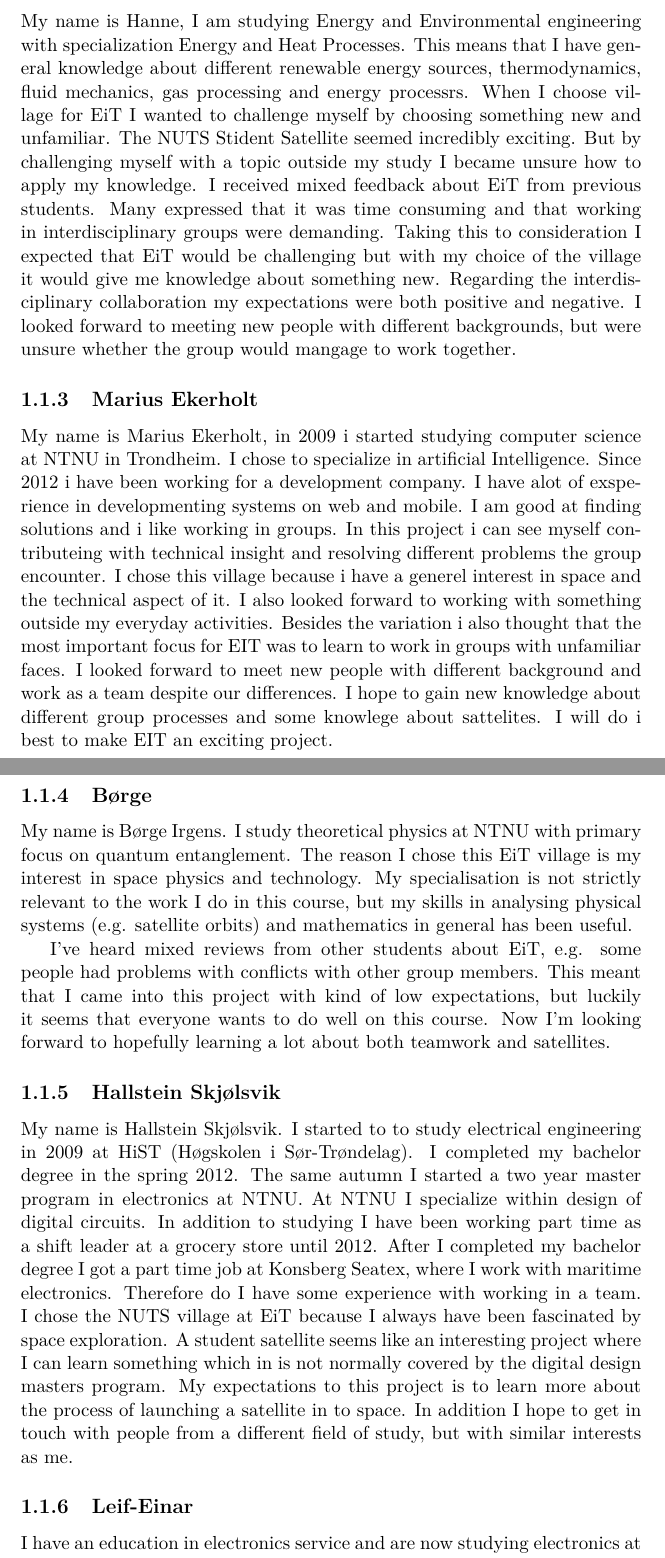
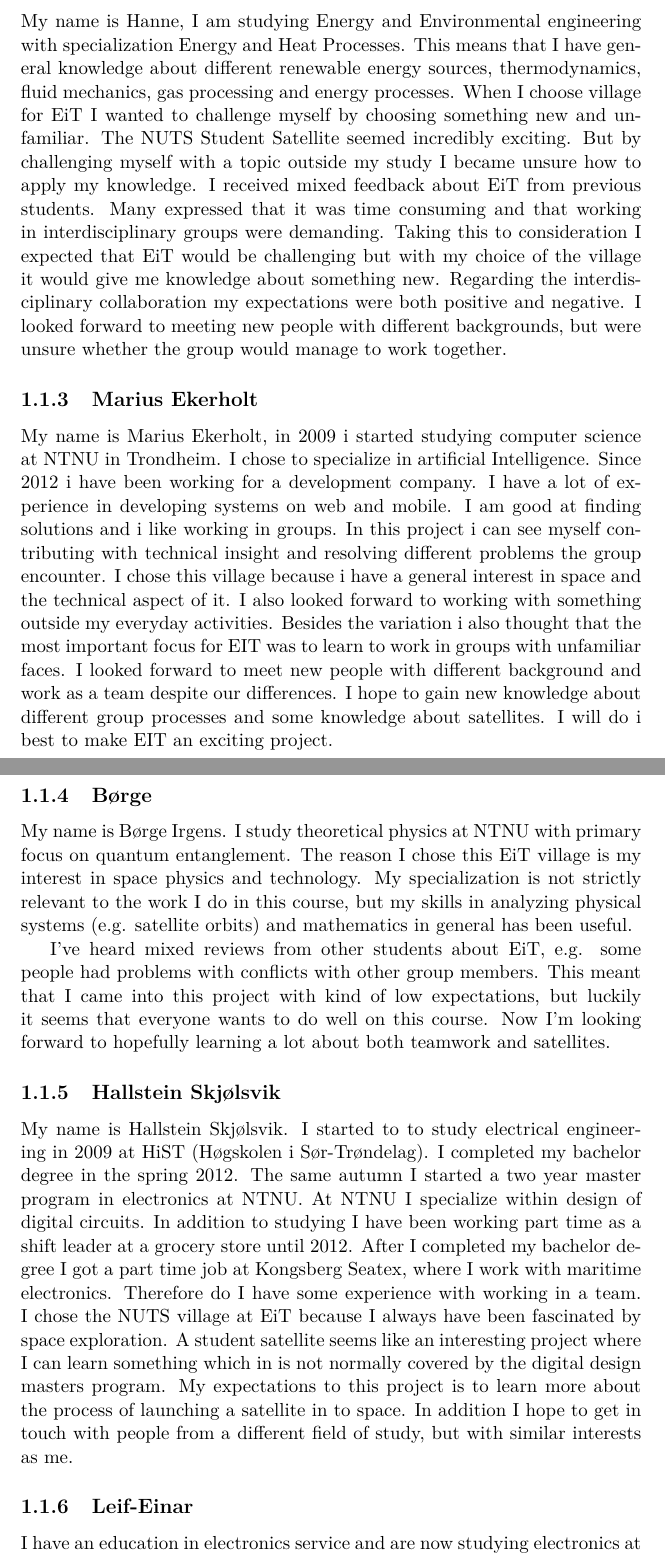
Before and after one commit to Ekerholten/EIT-Gruppe-Blue-Box, a LaTeX thesis (Prosessrapport/process_report_main.tex, which reads Prosessrapport/Introduction/Hallstein.tex, Prosessrapport/Introduction/Hanne.tex, Prosessrapport/Introduction/borge.tex): two parts of pages 5 and 6 of 17, joined at a grey line, cut so that both start at the same text. Compiled offline with pdfLaTeX.

Commit message:
Spellign done on the individual expectations to EiT.

```diff
--- a/Prosessrapport/Introduction/Hallstein.tex
+++ b/Prosessrapport/Introduction/Hallstein.tex
@@ -1,3 +1,3 @@
 \subsection{Hallstein Skjølsvik}
-My name is Hallstein Skjølsvik. I started to to study electrical engineering in 2009 at HiST (Høgskolen i Sør-Trøndelag). I completed my bachelor degree in the spring 2012. The same autumn I started a two year master program in electronics at NTNU. At NTNU I specialize within design of digital circuits. In addition to studying I have been working part time as a shift leader at a grocery store until 2012. After I completed my bachelor degree I got a part time job at Konsberg Seatex, where I work with maritime electronics. Therefore do I have some experience with working in a team.
+My name is Hallstein Skjølsvik. I started to to study electrical engineering in 2009 at HiST (Høgskolen i Sør-Trøndelag). I completed my bachelor degree in the spring 2012. The same autumn I started a two year master program in electronics at NTNU. At NTNU I specialize within design of digital circuits. In addition to studying I have been working part time as a shift leader at a grocery store until 2012. After I completed my bachelor degree I got a part time job at Kongsberg Seatex, where I work with maritime electronics. Therefore do I have some experience with working in a team.
 	I chose the NUTS village at EiT because I always have been fascinated by space exploration. A student satellite seems like an interesting project where I can learn something which in is not normally covered by the digital design masters program. My expectations to this project is to learn more about the process of launching a satellite in to space. In addition I hope to get in touch with people from a different field of study, but with similar interests as me.
--- a/Prosessrapport/Introduction/Hanne.tex
+++ b/Prosessrapport/Introduction/Hanne.tex
@@ -1,3 +1,3 @@
 \subsection{Hanne}
 
-My name is Hanne, I am studying Energy and Environmental engineering with specialization Energy and Heat Processes. This means that I have general knowledge about different renewable energy sources, thermodynamics, fluid mechanics, gas processing and energy processrs. When I choose village for EiT I wanted to challenge myself by choosing something new and unfamiliar. The NUTS Stident Satellite seemed incredibly exciting. But by challenging myself with a topic outside my study I became unsure how to apply my knowledge. I received mixed feedback about EiT from previous students. Many expressed that it was time consuming and that working in interdisciplinary groups were demanding. Taking this to consideration I expected that EiT would be challenging but with my choice of the village it would give me knowledge about something new. Regarding the interdisciplinary collaboration my expectations were both positive and negative. I looked forward to meeting new people with different backgrounds, but were unsure whether the group would mangage to work together.
+My name is Hanne, I am studying Energy and Environmental engineering with specialization Energy and Heat Processes. This means that I have general knowledge about different renewable energy sources, thermodynamics, fluid mechanics, gas processing and energy processes. When I choose village for EiT I wanted to challenge myself by choosing something new and unfamiliar. The NUTS Student Satellite seemed incredibly exciting. But by challenging myself with a topic outside my study I became unsure how to apply my knowledge. I received mixed feedback about EiT from previous students. Many expressed that it was time consuming and that working in interdisciplinary groups were demanding. Taking this to consideration I expected that EiT would be challenging but with my choice of the village it would give me knowledge about something new. Regarding the interdisciplinary collaboration my expectations were both positive and negative. I looked forward to meeting new people with different backgrounds, but were unsure whether the group would manage to work together.
--- a/Prosessrapport/Introduction/borge.tex
+++ b/Prosessrapport/Introduction/borge.tex
@@ -1,5 +1,5 @@
 \subsection{Børge}
 
-My name is Børge Irgens. I study theoretical physics at NTNU with primary focus on quantum entanglement. The reason I chose this EiT village is my interest in space physics and technology. My specialisation is not strictly relevant to the work I do in this course, but my skills in analysing physical systems (e.g. satellite orbits) and mathematics in general has been useful.
+My name is Børge Irgens. I study theoretical physics at NTNU with primary focus on quantum entanglement. The reason I chose this EiT village is my interest in space physics and technology. My specialization is not strictly relevant to the work I do in this course, but my skills in analyzing physical systems (e.g. satellite orbits) and mathematics in general has been useful.
 
 I've heard mixed reviews from other students about EiT, e.g. some people had problems with conflicts with other group members. This meant that I came into this project with kind of low expectations, but luckily it seems that everyone wants to do well on this course. Now I'm looking forward to hopefully learning a lot about both teamwork and satellites.
--- a/Prosessrapport/Introduction/leifeinar.tex
+++ b/Prosessrapport/Introduction/leifeinar.tex
@@ -1,4 +1,4 @@
 \subsection{Leif-Einar}
-I have an education in electronics service and are now studying electronics at NTNU. In my studies I have specialised in radio and digital communication including satellite communication.
+I have an education in electronics service and are now studying electronics at NTNU. In my studies I have specialized in radio and digital communication including satellite communication.
 
 My expectations for EIT is that we will get continuous feedback on how we work together as a team. Because of this I believe that the team eventually will work good together.
--- a/Prosessrapport/Introduction/me.tex
+++ b/Prosessrapport/Introduction/me.tex
@@ -1,4 +1,4 @@
 \subsection{Marius Ekerholt}
 
-My name is Marius Ekerholt, in 2009 i started studying computer science at NTNU in Trondheim. I chose to  specialize in artificial Intelligence. Since 2012 i have been working for a development company. I have alot of exsperience in developmenting systems on web and mobile. I am good at finding solutions and i like working in groups. In this project i can see myself contributeing with technical insight and resolving different problems the group encounter.
-I chose this village because i have a generel interest in space and the technical aspect of it. I also looked forward to working with something outside my everyday activities. Besides the variation i also thought that the most important focus for EIT was to learn to work in groups with unfamiliar faces. I looked forward to meet new people with different background and work as a team despite our differences. I hope to gain new knowledge about different group processes and some knowlege about sattelites. I will do i best to make EIT an exciting project.
+My name is Marius Ekerholt, in 2009 i started studying computer science at NTNU in Trondheim. I chose to  specialize in artificial Intelligence. Since 2012 i have been working for a development company. I have a lot of experience in developing systems on web and mobile. I am good at finding solutions and i like working in groups. In this project i can see myself contributing with technical insight and resolving different problems the group encounter.
+I chose this village because i have a general interest in space and the technical aspect of it. I also looked forward to working with something outside my everyday activities. Besides the variation i also thought that the most important focus for EIT was to learn to work in groups with unfamiliar faces. I looked forward to meet new people with different background and work as a team despite our differences. I hope to gain new knowledge about different group processes and some knowledge about satellites. I will do i best to make EIT an exciting project.
```
Also changed, not shown: Prosessrapport/Introduction/expectations_of_eit_eirik.tex (+1 -1 lines).
